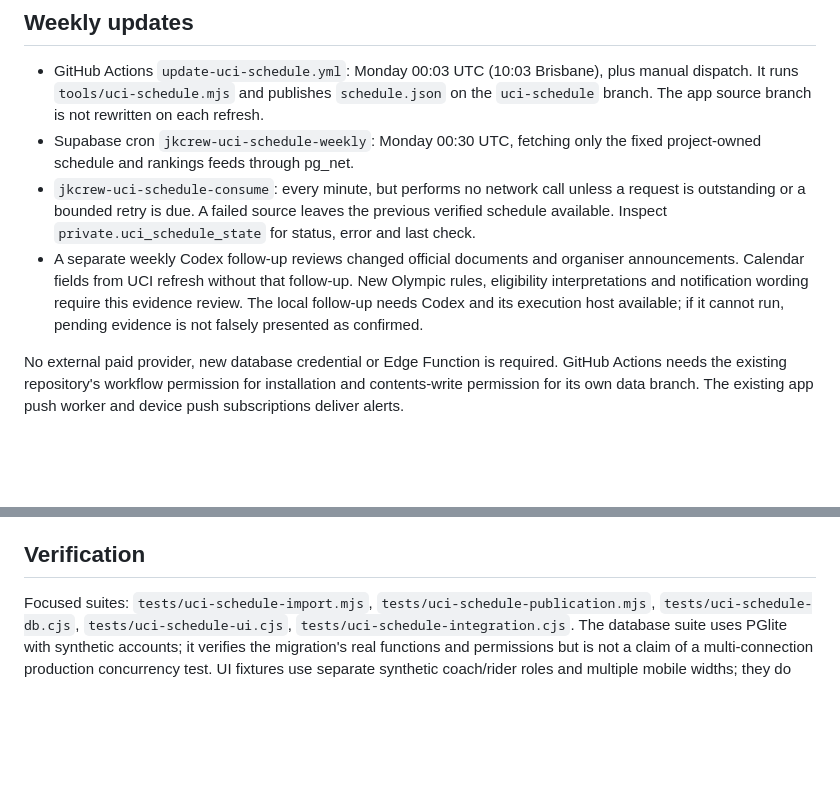
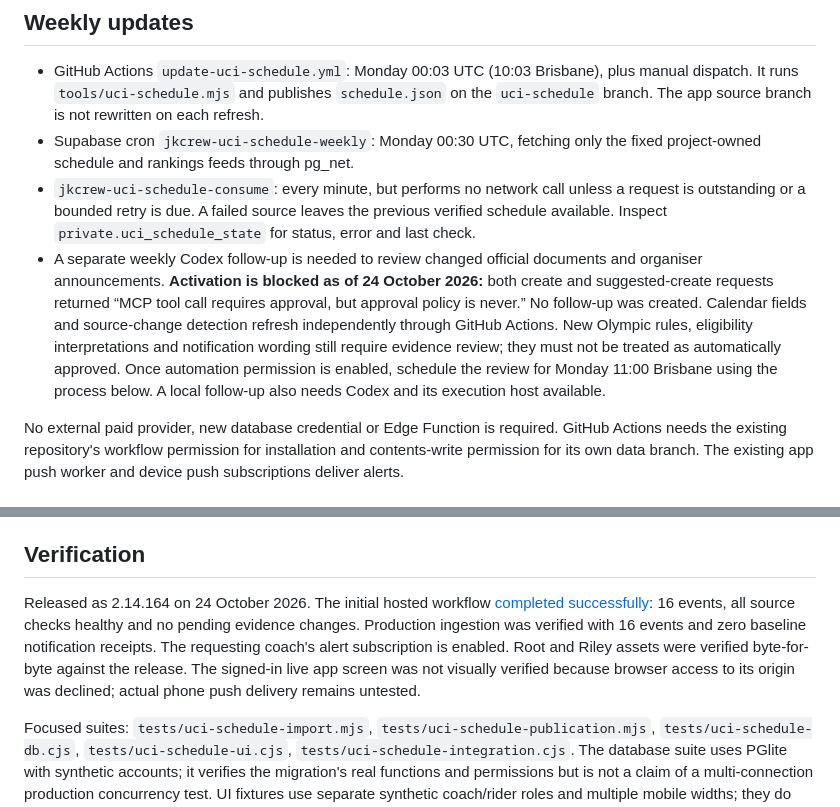
Before and after one commit to JKCoachingAU/jkcrew-app-site, a Markdown page: docs/uci-2027-schedule.md, 2 parts joined by grey strips. GitHub-like rendering; blank space fills up the shorter version.

Commit message:
Record schedule deployment verification and review activation blocker

```diff
--- a/docs/uci-2027-schedule.md
+++ b/docs/uci-2027-schedule.md
@@ -7,7 +7,7 @@ The Coach Tools schedule is a shared official-source planning catalogue. Riders
 - GitHub Actions `update-uci-schedule.yml`: Monday 00:03 UTC (10:03 Brisbane), plus manual dispatch. It runs `tools/uci-schedule.mjs` and publishes `schedule.json` on the `uci-schedule` branch. The app source branch is not rewritten on each refresh.
 - Supabase cron `jkcrew-uci-schedule-weekly`: Monday 00:30 UTC, fetching only the fixed project-owned schedule and rankings feeds through pg_net.
 - `jkcrew-uci-schedule-consume`: every minute, but performs no network call unless a request is outstanding or a bounded retry is due. A failed source leaves the previous verified schedule available. Inspect `private.uci_schedule_state` for status, error and last check.
-- A separate weekly Codex follow-up reviews changed official documents and organiser announcements. Calendar fields from UCI refresh without that follow-up. New Olympic rules, eligibility interpretations and notification wording require this evidence review. The local follow-up needs Codex and its execution host available; if it cannot run, pending evidence is not falsely presented as confirmed.
+- A separate weekly Codex follow-up is needed to review changed official documents and organiser announcements. **Activation is blocked as of 24 October 2026:** both create and suggested-create requests returned “MCP tool call requires approval, but approval policy is never.” No follow-up was created. Calendar fields and source-change detection refresh independently through GitHub Actions. New Olympic rules, eligibility interpretations and notification wording still require evidence review; they must not be treated as automatically approved. Once automation permission is enabled, schedule the review for Monday 11:00 Brisbane using the process below. A local follow-up also needs Codex and its execution host available.
 
 No external paid provider, new database credential or Edge Function is required. GitHub Actions needs the existing repository's workflow permission for installation and contents-write permission for its own data branch. The existing app push worker and device push subscriptions deliver alerts.
 
@@ -29,6 +29,8 @@ Imports use date-only metadata; noon UTC is a storage anchor, never an advertise
 
 ## Verification
 
+Released as 2.14.164 on 24 October 2026. The initial hosted workflow [completed successfully](https://github.com/JKCoachingAU/jkcrew-app-site/actions/runs/40096213740): 16 events, all source checks healthy and no pending evidence changes. Production ingestion was verified with 16 events and zero baseline notification receipts. The requesting coach's alert subscription is enabled. Root and Riley assets were verified byte-for-byte against the release. The signed-in live app screen was not visually verified because browser access to its origin was declined; actual phone push delivery remains untested.
+
 Focused suites: `tests/uci-schedule-import.mjs`, `tests/uci-schedule-publication.mjs`, `tests/uci-schedule-db.cjs`, `tests/uci-schedule-ui.cjs`, `tests/uci-schedule-integration.cjs`. The database suite uses PGlite with synthetic accounts; it verifies the migration's real functions and permissions but is not a claim of a multi-connection production concurrency test. UI fixtures use separate synthetic coach/rider roles and multiple mobile widths; they do not write real rider data.
 
 Release follows existing root/Riley mirror parity, versioned assets, service-worker cache and GitHub Pages publication checks. An installed phone still needs an online update and enabled push permission; actual device delivery must be confirmed on that device.
```
